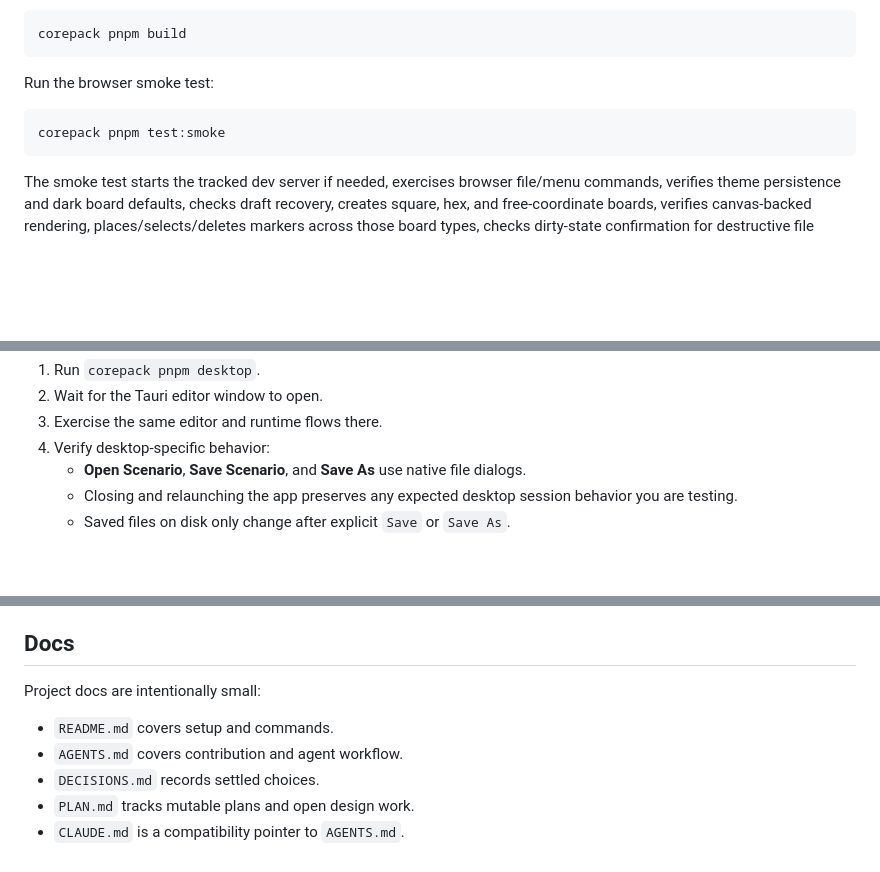
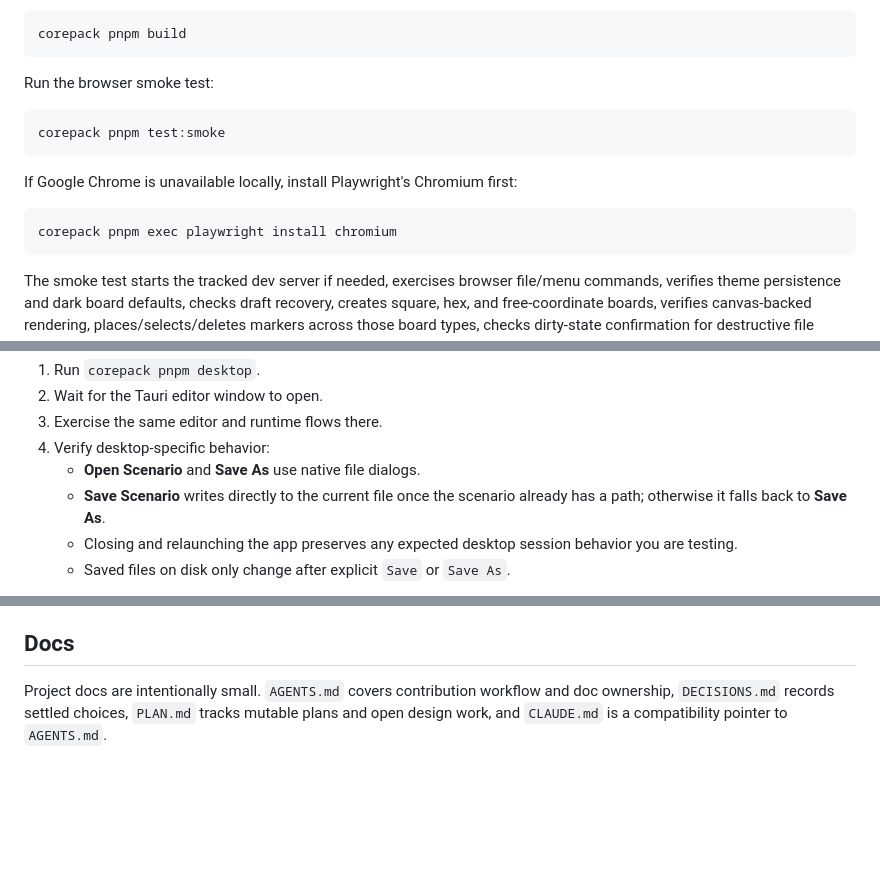
Before and after one commit to ajeless/fieldcraft, a Markdown page: README.md, 3 parts joined by grey strips. Rendered like a GitHub page; blank space fills up the shorter version.

Commit message:
Clean up project docs

````diff
--- a/README.md
+++ b/README.md
@@ -123,6 +123,12 @@ Run the browser smoke test:
 corepack pnpm test:smoke
 ```
 
+If Google Chrome is unavailable locally, install Playwright's Chromium first:
+
+```sh
+corepack pnpm exec playwright install chromium
+```
+
 The smoke test starts the tracked dev server if needed, exercises browser file/menu commands, verifies theme persistence and dark board defaults, checks draft recovery, creates square, hex, and free-coordinate boards, verifies canvas-backed rendering, places/selects/deletes markers across those board types, checks dirty-state confirmation for destructive file actions, checks pan/zoom/reset behavior, saves scenario JSON, launches the runtime, verifies persisted marker state renders there, and stops any server it started.
 
 ### Desktop Testing
@@ -143,7 +149,8 @@ Manual desktop test flow:
 2. Wait for the Tauri editor window to open.
 3. Exercise the same editor and runtime flows there.
 4. Verify desktop-specific behavior:
-   - **Open Scenario**, **Save Scenario**, and **Save As** use native file dialogs.
+   - **Open Scenario** and **Save As** use native file dialogs.
+   - **Save Scenario** writes directly to the current file once the scenario already has a path; otherwise it falls back to **Save As**.
    - Closing and relaunching the app preserves any expected desktop session behavior you are testing.
    - Saved files on disk only change after explicit `Save` or `Save As`.
 
@@ -184,10 +191,4 @@ References:
 
 ## Docs
 
-Project docs are intentionally small:
-
-- `README.md` covers setup and commands.
-- `AGENTS.md` covers contribution and agent workflow.
-- `DECISIONS.md` records settled choices.
-- `PLAN.md` tracks mutable plans and open design work.
-- `CLAUDE.md` is a compatibility pointer to `AGENTS.md`.
+Project docs are intentionally small. `AGENTS.md` covers contribution workflow and doc ownership, `DECISIONS.md` records settled choices, `PLAN.md` tracks mutable plans and open design work, and `CLAUDE.md` is a compatibility pointer to `AGENTS.md`.
````
Also changed, not shown: other parts of README.md (+2 -2 lines), PLAN.md (+12 -26 lines).
